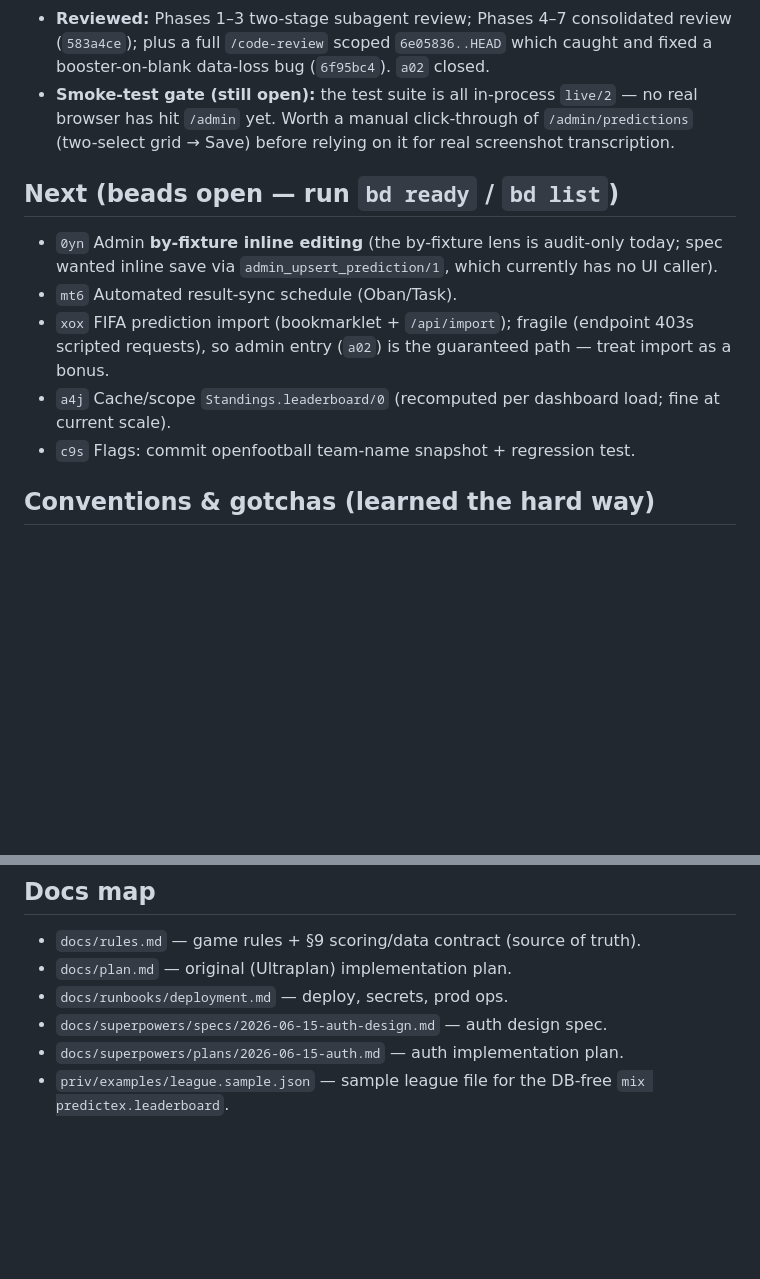
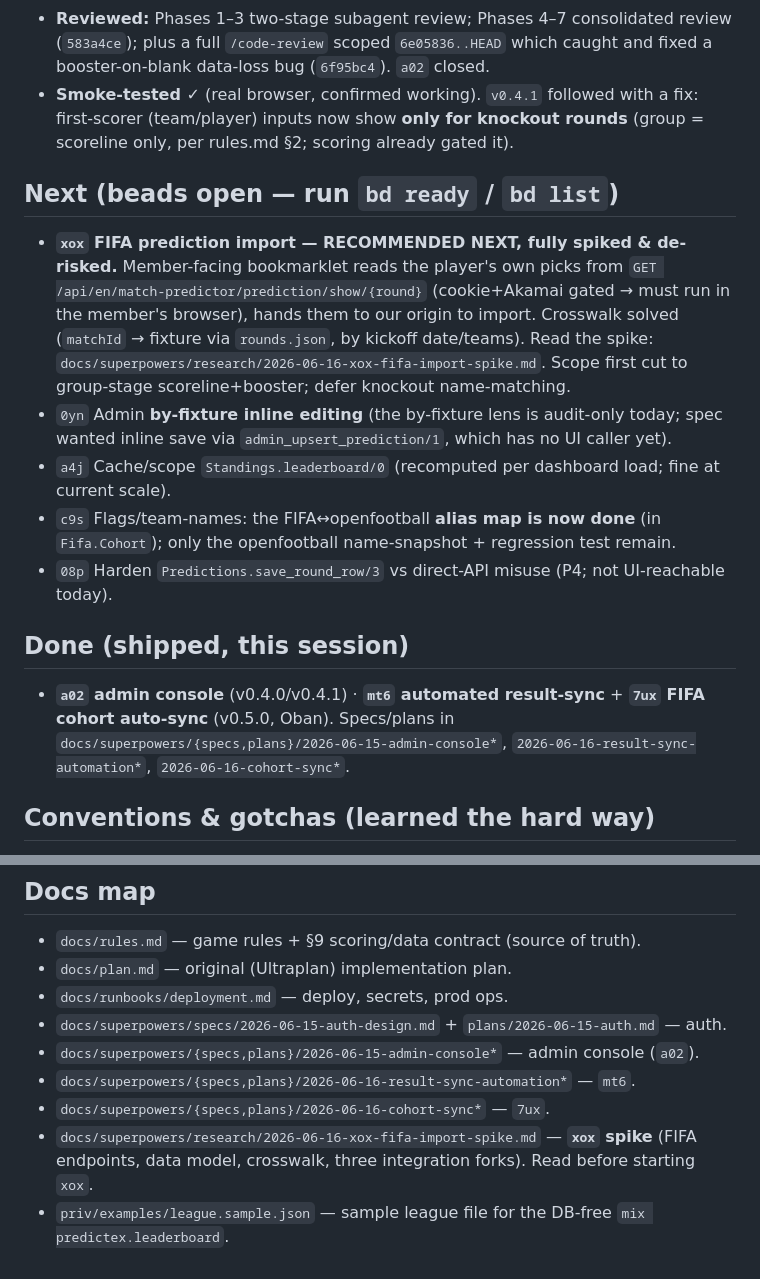
Before and after one commit to davewil/predictex, a Markdown page: RESUME.md, 2 parts joined by grey strips. Rendered like a GitHub page; blank space fills up the shorter version.

Commit message:
docs: refresh RESUME for pickup — v0.5.0, Oban workers, xox-next
251 tests, Oban/ResultSync/CohortSync + Fifa.Cohort architecture, a02
smoke-tested, Next reordered (xox recommended, mt6/7ux done), docs map
+ spike report.

Co-Authored-By: Claude Opus 4.8 (1M context) <noreply@anthropic.com>

```diff
--- a/RESUME.md
+++ b/RESUME.md
@@ -95,18 +102,28 @@ playability unlock** — admins can now enter predictions on behalf of players.
 - **Reviewed:** Phases 1–3 two-stage subagent review; Phases 4–7 consolidated review
   (`583a4ce`); plus a full `/code-review` scoped `6e05836..HEAD` which caught and fixed a
   booster-on-blank data-loss bug (`6f95bc4`). `a02` closed.
-- **Smoke-test gate (still open):** the test suite is all in-process `live/2` — no real
-  browser has hit `/admin` yet. Worth a manual click-through of `/admin/predictions`
-  (two-select grid → Save) before relying on it for real screenshot transcription.
+- **Smoke-tested ✓** (real browser, confirmed working). `v0.4.1` followed with a fix: first-scorer
+  (team/player) inputs now show **only for knockout rounds** (group = scoreline only, per rules.md §2;
+  scoring already gated it).
 
 ## Next (beads open — run `bd ready` / `bd list`)
-- `0yn` Admin **by-fixture inline editing** (the by-fixture lens is audit-only today; spec
-  wanted inline save via `admin_upsert_prediction/1`, which currently has no UI caller).
-- `mt6` Automated result-sync schedule (Oban/Task).
-- `xox` FIFA prediction import (bookmarklet + `/api/import`); fragile (endpoint 403s scripted
-  requests), so admin entry (`a02`) is the guaranteed path — treat import as a bonus.
+- **`xox` FIFA prediction import — RECOMMENDED NEXT, fully spiked & de-risked.** Member-facing
+  bookmarklet reads the player's own picks from `GET /api/en/match-predictor/prediction/show/{round}`
+  (cookie+Akamai gated → must run in the member's browser), hands them to our origin to import.
+  Crosswalk solved (`matchId` → fixture via `rounds.json`, by kickoff date/teams). Read the spike:
+  `docs/superpowers/research/2026-06-16-xox-fifa-import-spike.md`. Scope first cut to group-stage
+  scoreline+booster; defer knockout name-matching.
+- `0yn` Admin **by-fixture inline editing** (the by-fixture lens is audit-only today; spec wanted
+  inline save via `admin_upsert_prediction/1`, which has no UI caller yet).
 - `a4j` Cache/scope `Standings.leaderboard/0` (recomputed per dashboard load; fine at current scale).
-- `c9s` Flags: commit openfootball team-name snapshot + regression test.
+- `c9s` Flags/team-names: the FIFA↔openfootball **alias map is now done** (in `Fifa.Cohort`); only the
+  openfootball name-snapshot + regression test remain.
+- `08p` Harden `Predictions.save_round_row/3` vs direct-API misuse (P4; not UI-reachable today).
+
+## Done (shipped, this session)
+- **`a02` admin console** (v0.4.0/v0.4.1) · **`mt6` automated result-sync** + **`7ux` FIFA cohort
+  auto-sync** (v0.5.0, Oban). Specs/plans in `docs/superpowers/{specs,plans}/2026-06-15-admin-console*`,
+  `2026-06-16-result-sync-automation*`, `2026-06-16-cohort-sync*`.
 
 ## Conventions & gotchas (learned the hard way)
 - **Tracking is beads (`bd`)**, not TodoWrite/markdown TODOs. `bd ready`, `bd show <id>`, `bd update <id> --claim`, `bd close <id>`.
@@ -120,6 +137,10 @@ playability unlock** — admins can now enter predictions on behalf of players.
 - `docs/rules.md` — game rules + §9 scoring/data contract (source of truth).
 - `docs/plan.md` — original (Ultraplan) implementation plan.
 - `docs/runbooks/deployment.md` — deploy, secrets, prod ops.
-- `docs/superpowers/specs/2026-06-15-auth-design.md` — auth design spec.
-- `docs/superpowers/plans/2026-06-15-auth.md` — auth implementation plan.
+- `docs/superpowers/specs/2026-06-15-auth-design.md` + `plans/2026-06-15-auth.md` — auth.
+- `docs/superpowers/{specs,plans}/2026-06-15-admin-console*` — admin console (`a02`).
+- `docs/superpowers/{specs,plans}/2026-06-16-result-sync-automation*` — `mt6`.
+- `docs/superpowers/{specs,plans}/2026-06-16-cohort-sync*` — `7ux`.
+- `docs/superpowers/research/2026-06-16-xox-fifa-import-spike.md` — **`xox` spike** (FIFA endpoints,
+  data model, crosswalk, three integration forks). Read before starting `xox`.
 - `priv/examples/league.sample.json` — sample league file for the DB-free `mix predictex.leaderboard`.
```
Also changed, not shown: other parts of RESUME.md (+10 -3 lines).
